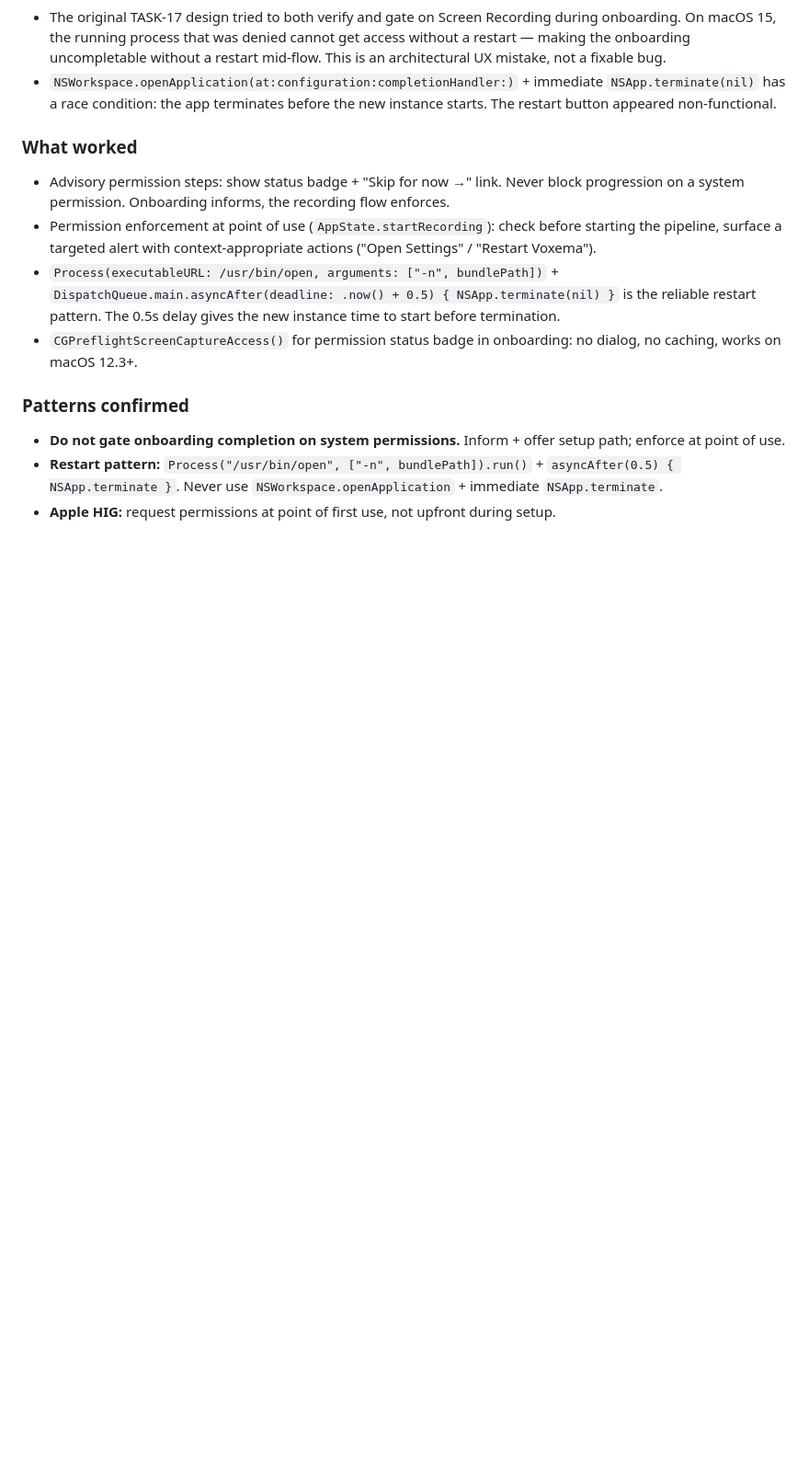
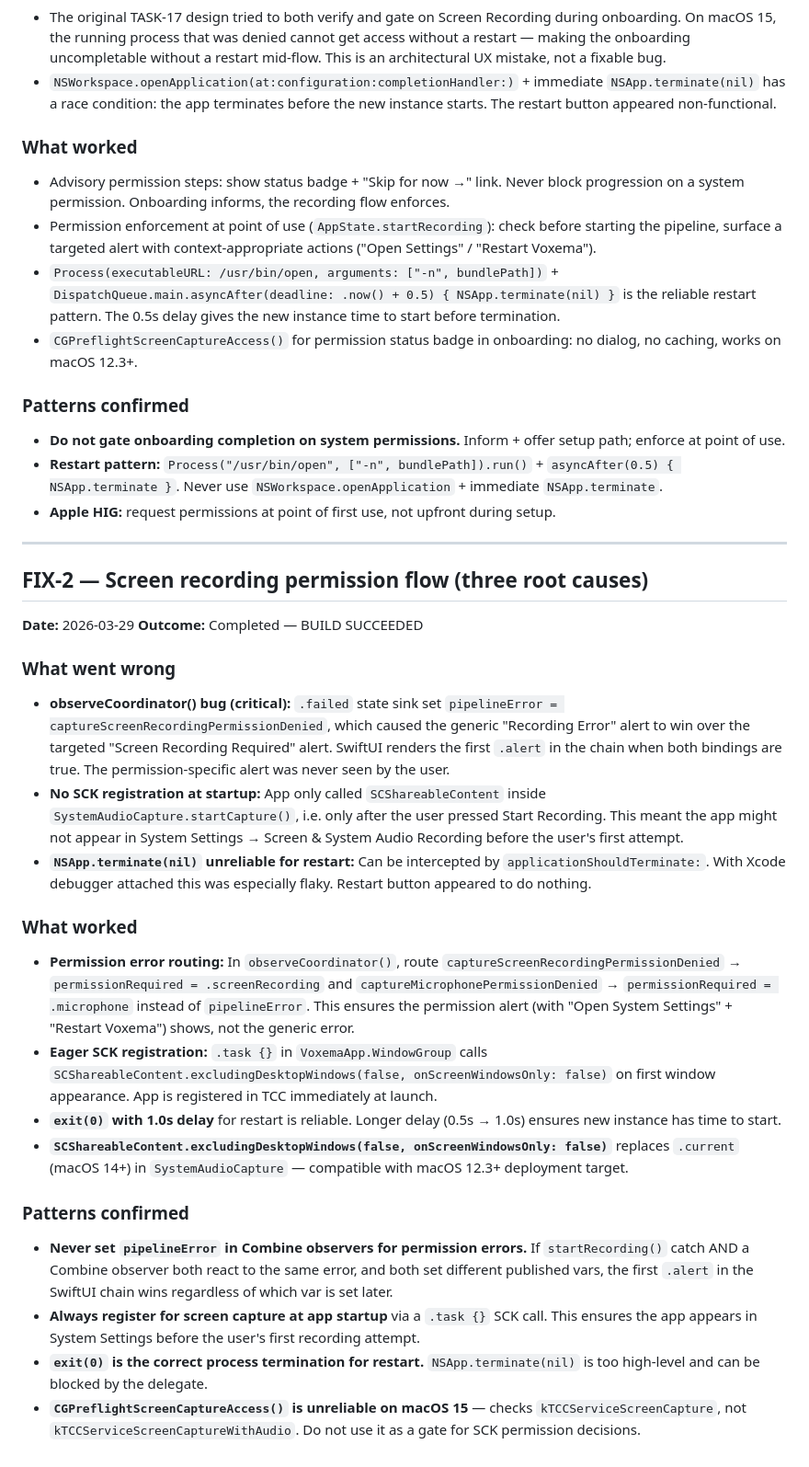
Before and after one commit to maximov365/Voxema, a Markdown page: docs/LESSONS_LEARNED.md, the part around the change. Shown at 92% size. GitHub-like rendering; blank space fills up the shorter version.

Commit message:
docs: FIX-2 lessons learned + task entry for SCK permission flow fixes
Made-with: Cursor

```diff
--- a/docs/LESSONS_LEARNED.md
+++ b/docs/LESSONS_LEARNED.md
@@ -694,3 +694,27 @@ The `.xcstrings` file is processed by Xcode and placed in `Contents/Resources/`.
 - **Do not gate onboarding completion on system permissions.** Inform + offer setup path; enforce at point of use.
 - **Restart pattern:** `Process("/usr/bin/open", ["-n", bundlePath]).run()` + `asyncAfter(0.5) { NSApp.terminate }`. Never use `NSWorkspace.openApplication` + immediate `NSApp.terminate`.
 - **Apple HIG:** request permissions at point of first use, not upfront during setup.
+
+---
+
+## FIX-2 — Screen recording permission flow (three root causes)
+
+**Date:** 2026-03-29
+**Outcome:** Completed — BUILD SUCCEEDED
+
+### What went wrong
+- **observeCoordinator() bug (critical):** `.failed` state sink set `pipelineError = captureScreenRecordingPermissionDenied`, which caused the generic "Recording Error" alert to win over the targeted "Screen Recording Required" alert. SwiftUI renders the first `.alert` in the chain when both bindings are true. The permission-specific alert was never seen by the user.
+- **No SCK registration at startup:** App only called `SCShareableContent` inside `SystemAudioCapture.startCapture()`, i.e. only after the user pressed Start Recording. This meant the app might not appear in System Settings → Screen & System Audio Recording before the user's first attempt.
+- **`NSApp.terminate(nil)` unreliable for restart:** Can be intercepted by `applicationShouldTerminate:`. With Xcode debugger attached this was especially flaky. Restart button appeared to do nothing.
+
+### What worked
+- **Permission error routing:** In `observeCoordinator()`, route `captureScreenRecordingPermissionDenied` → `permissionRequired = .screenRecording` and `captureMicrophonePermissionDenied` → `permissionRequired = .microphone` instead of `pipelineError`. This ensures the permission alert (with "Open System Settings" + "Restart Voxema") shows, not the generic error.
+- **Eager SCK registration:** `.task {}` in `VoxemaApp.WindowGroup` calls `SCShareableContent.excludingDesktopWindows(false, onScreenWindowsOnly: false)` on first window appearance. App is registered in TCC immediately at launch.
+- **`exit(0)` with 1.0s delay** for restart is reliable. Longer delay (0.5s → 1.0s) ensures new instance has time to start.
+- **`SCShareableContent.excludingDesktopWindows(false, onScreenWindowsOnly: false)`** replaces `.current` (macOS 14+) in `SystemAudioCapture` — compatible with macOS 12.3+ deployment target.
+
+### Patterns confirmed
+- **Never set `pipelineError` in Combine observers for permission errors.** If `startRecording()` catch AND a Combine observer both react to the same error, and both set different published vars, the first `.alert` in the SwiftUI chain wins regardless of which var is set later.
+- **Always register for screen capture at app startup** via a `.task {}` SCK call. This ensures the app appears in System Settings before the user's first recording attempt.
+- **`exit(0)` is the correct process termination for restart.** `NSApp.terminate(nil)` is too high-level and can be blocked by the delegate.
+- **`CGPreflightScreenCaptureAccess()` is unreliable on macOS 15** — checks `kTCCServiceScreenCapture`, not `kTCCServiceScreenCaptureWithAudio`. Do not use it as a gate for SCK permission decisions.
```
Also changed, not shown: docs/TASKS.md (+1 -0 lines).
